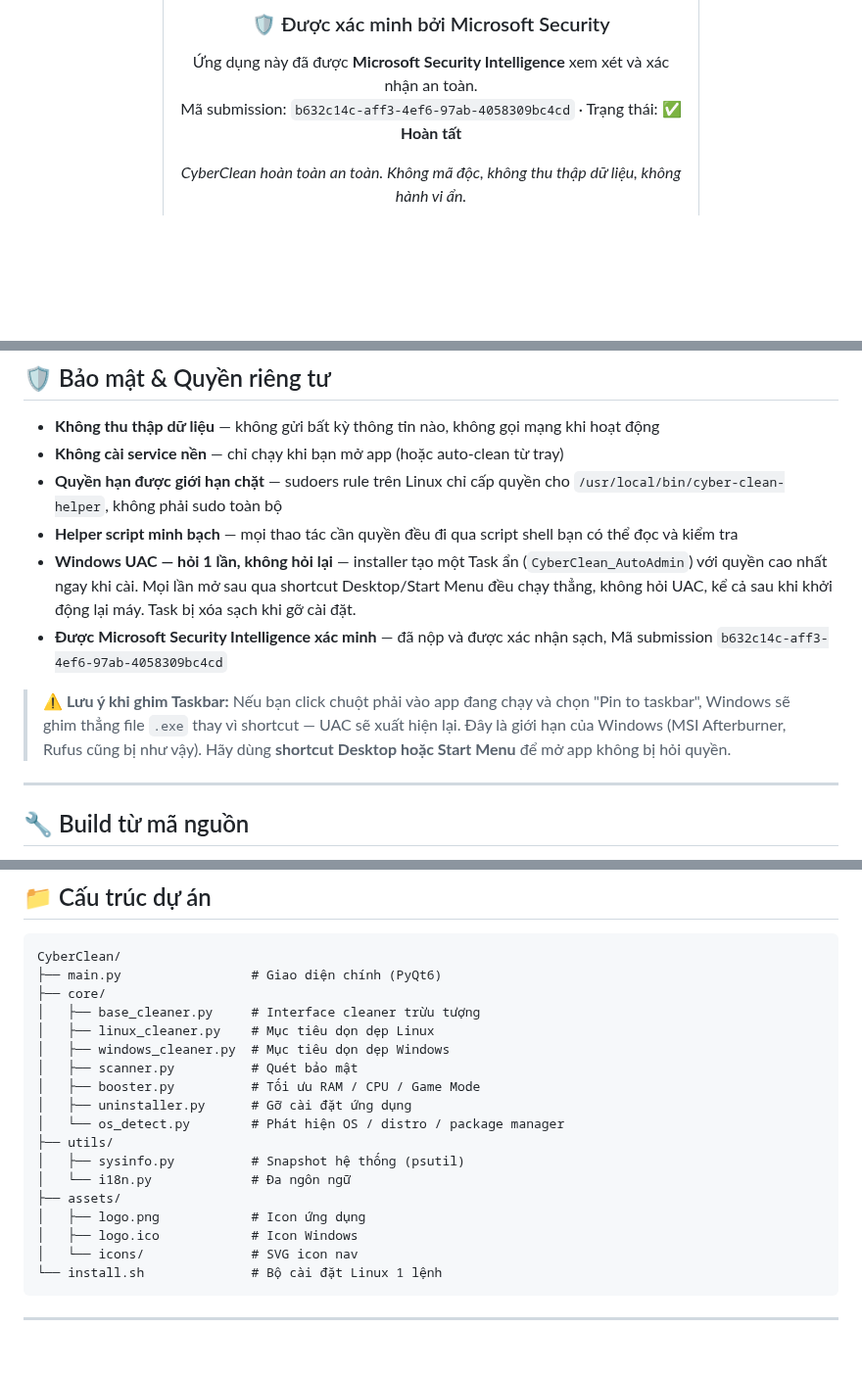
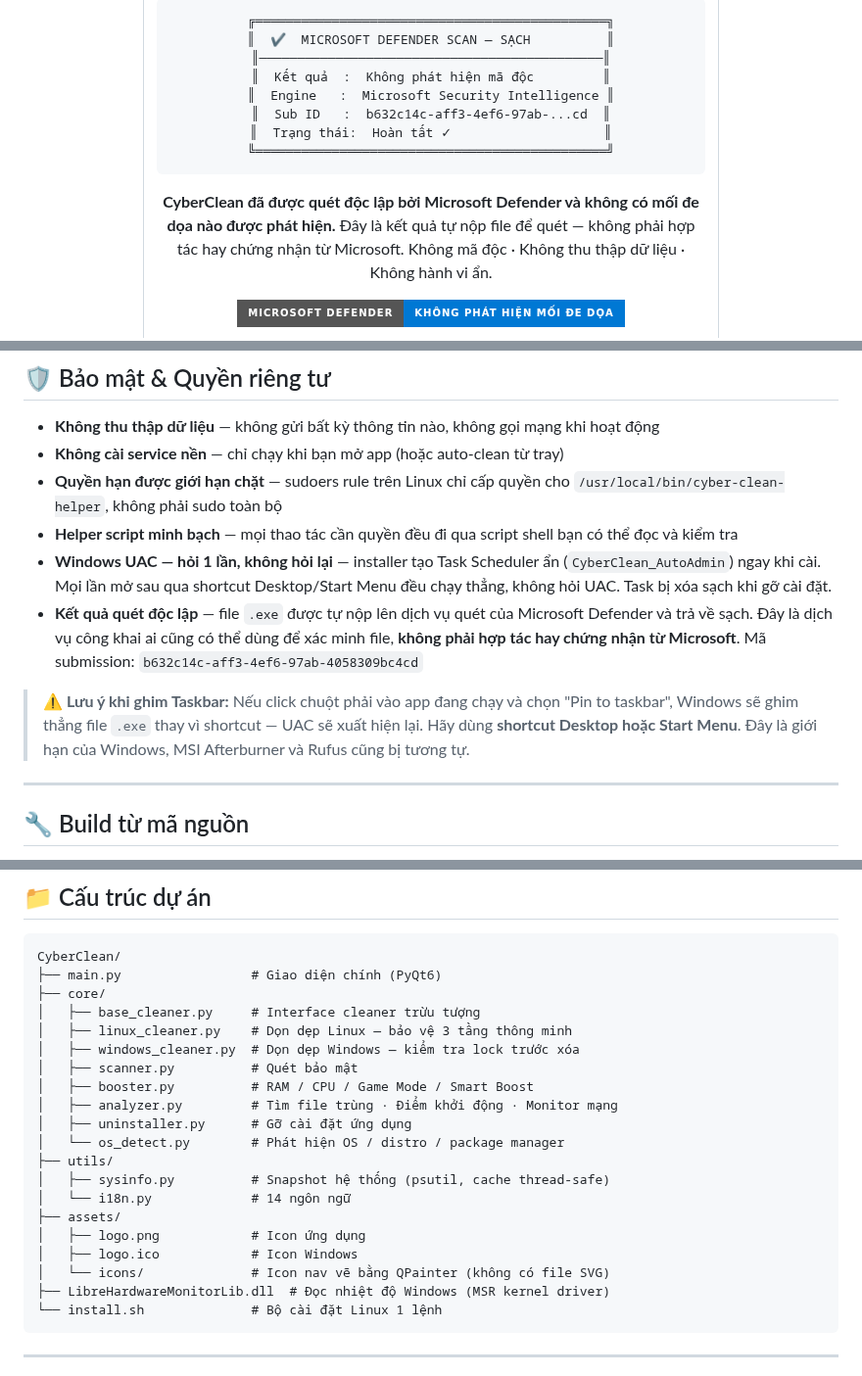
Before and after one commit to vuphitung/CyberClean, a Markdown page: README_vi.md, 3 parts joined by grey strips. Shown at 98% size. Drawn GitHub-style; badges without logos; blank space fills up the shorter version.

````diff
--- a/README.vi.md
+++ b/README_vi.md
@@ -31,8 +35,18 @@
 
-### 🛡️ Được xác minh bởi Microsoft Security
+```
+╔══════════════════════════════════════════════╗
+║  ✔  MICROSOFT DEFENDER SCAN — SẠCH          ║
+║─────────────────────────────────────────────║
+║  Kết quả  :  Không phát hiện mã độc         ║
+║  Engine   :  Microsoft Security Intelligence ║
+║  Sub ID   :  b632c14c-aff3-4ef6-97ab-...cd  ║
+║  Trạng thái:  Hoàn tất ✓                    ║
+╚══════════════════════════════════════════════╝
+```
 
-Ứng dụng này đã được **Microsoft Security Intelligence** xem xét và xác nhận an toàn.<br/>
-Mã submission: `b632c14c-aff3-4ef6-97ab-4058309bc4cd` · Trạng thái: **✅ Hoàn tất**
+**CyberClean đã được quét độc lập bởi Microsoft Defender và không có mối đe dọa nào được phát hiện.**
+Đây là kết quả tự nộp file để quét — không phải hợp tác hay chứng nhận từ Microsoft.
+Không mã độc · Không thu thập dữ liệu · Không hành vi ẩn.
 
-*CyberClean hoàn toàn an toàn. Không mã độc, không thu thập dữ liệu, không hành vi ẩn.*
+[![Kết quả quét](https://img.shields.io/badge/Microsoft%20Defender-Không%20phát%20hiện%20mối%20đe%20dọa-0078D4?style=for-the-badge&logo=microsoftdefender&logoColor=white)](https://www.microsoft.com/en-us/wdsi/filesubmission)
 
@@ -202,10 +243,10 @@ Hỗ trợ sẵn: Tiếng Việt · English · 中文 · Español · Français
 - **Không cài service nền** — chỉ chạy khi bạn mở app (hoặc auto-clean từ tray)
 - **Quyền hạn được giới hạn chặt** — sudoers rule trên Linux chỉ cấp quyền cho `/usr/local/bin/cyber-clean-helper`, không phải sudo toàn bộ
 - **Helper script minh bạch** — mọi thao tác cần quyền đều đi qua script shell bạn có thể đọc và kiểm tra
-- **Windows UAC — hỏi 1 lần, không hỏi lại** — installer tạo một Task ẩn (`CyberClean_AutoAdmin`) với quyền cao nhất ngay khi cài. Mọi lần mở sau qua shortcut Desktop/Start Menu đều chạy thẳng, không hỏi UAC, kể cả sau khi khởi động lại máy. Task bị xóa sạch khi gỡ cài đặt.
-- **Được Microsoft Security Intelligence xác minh** — đã nộp và được xác nhận sạch, Mã submission `b632c14c-aff3-4ef6-97ab-4058309bc4cd`
+- **Windows UAC — hỏi 1 lần, không hỏi lại** — installer tạo Task Scheduler ẩn (`CyberClean_AutoAdmin`) ngay khi cài. Mọi lần mở sau qua shortcut Desktop/Start Menu đều chạy thẳng, không hỏi UAC. Task bị xóa sạch khi gỡ cài đặt.
+- **Kết quả quét độc lập** — file `.exe` được tự nộp lên dịch vụ quét của Microsoft Defender và trả về sạch. Đây là dịch vụ công khai ai cũng có thể dùng để xác minh file, **không phải hợp tác hay chứng nhận từ Microsoft**. Mã submission: `b632c14c-aff3-4ef6-97ab-4058309bc4cd`
 
-> ⚠️ **Lưu ý khi ghim Taskbar:** Nếu bạn click chuột phải vào app đang chạy và chọn "Pin to taskbar", Windows sẽ ghim thẳng file `.exe` thay vì shortcut — UAC sẽ xuất hiện lại. Đây là giới hạn của Windows (MSI Afterburner, Rufus cũng bị như vậy). Hãy dùng **shortcut Desktop hoặc Start Menu** để mở app không bị hỏi quyền.
+> ⚠️ **Lưu ý khi ghim Taskbar:** Nếu click chuột phải vào app đang chạy và chọn "Pin to taskbar", Windows sẽ ghim thẳng file `.exe` thay vì shortcut — UAC sẽ xuất hiện lại. Hãy dùng **shortcut Desktop hoặc Start Menu**. Đây là giới hạn của Windows, MSI Afterburner và Rufus cũng bị tương tự.
 
 ---
 
@@ -237,19 +278,21 @@ CyberClean/
 ├── main.py                 # Giao diện chính (PyQt6)
 ├── core/
 │   ├── base_cleaner.py     # Interface cleaner trừu tượng
-│   ├── linux_cleaner.py    # Mục tiêu dọn dẹp Linux
-│   ├── windows_cleaner.py  # Mục tiêu dọn dẹp Windows
+│   ├── linux_cleaner.py    # Dọn dẹp Linux — bảo vệ 3 tầng thông minh
+│   ├── windows_cleaner.py  # Dọn dẹp Windows — kiểm tra lock trước xóa
 │   ├── scanner.py          # Quét bảo mật
-│   ├── booster.py          # Tối ưu RAM / CPU / Game Mode
+│   ├── booster.py          # RAM / CPU / Game Mode / Smart Boost
+│   ├── analyzer.py         # Tìm file trùng · Điểm khởi động · Monitor mạng
 │   ├── uninstaller.py      # Gỡ cài đặt ứng dụng
 │   └── os_detect.py        # Phát hiện OS / distro / package manager
 ├── utils/
-│   ├── sysinfo.py          # Snapshot hệ thống (psutil)
-│   └── i18n.py             # Đa ngôn ngữ
+│   ├── sysinfo.py          # Snapshot hệ thống (psutil, cache thread-safe)
+│   └── i18n.py             # 14 ngôn ngữ
 ├── assets/
 │   ├── logo.png            # Icon ứng dụng
 │   ├── logo.ico            # Icon Windows
-│   └── icons/              # SVG icon nav
+│   └── icons/              # Icon nav vẽ bằng QPainter (không có file SVG)
+├── LibreHardwareMonitorLib.dll  # Đọc nhiệt độ Windows (MSR kernel driver)
 └── install.sh              # Bộ cài đặt Linux 1 lệnh
 ```
 
````
Also changed, not shown: other parts of README_vi.md (+56 -25 lines), README.md (+85 -43 lines), screenshots/clean.jpg (deleted), screenshots/clean.png (added), screenshots/dashboard.jpg (deleted), screenshots/dashboard.png (added), screenshots/scanner.jpg (deleted), screenshots/scanner.png (added).
